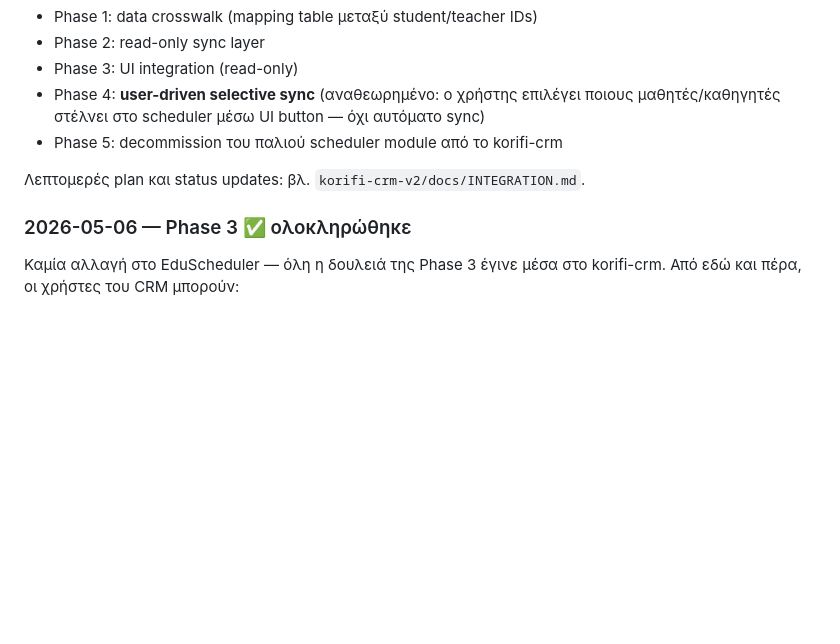
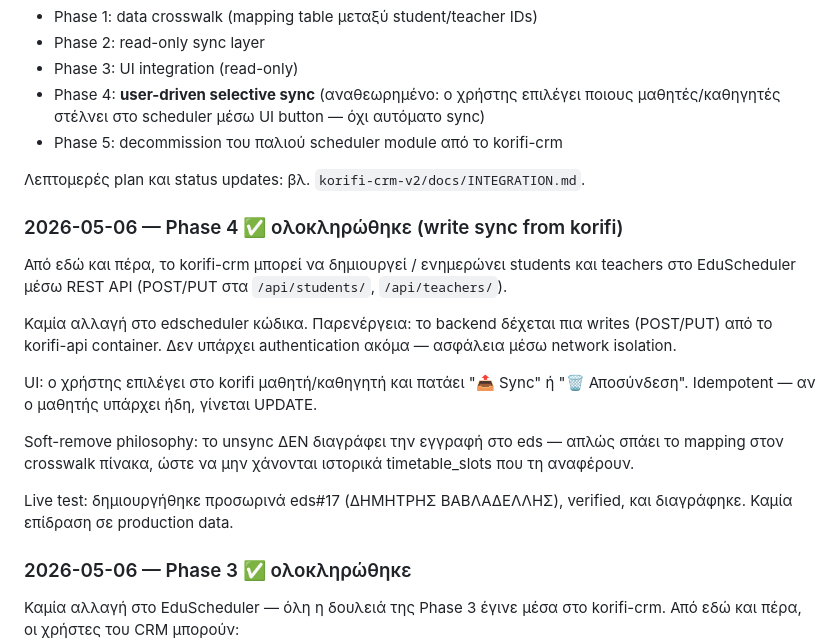
Before and after one commit to panoscoolman-beep/EduScheduler, a Markdown page: αλλαγες.md, the part around the change. Drawn GitHub-style; blank space fills up the shorter version.

Commit message:
docs: αλλαγες.md — Phase 4 (write sync)

```diff
--- a/αλλαγες.md
+++ b/αλλαγες.md
@@ -62,6 +62,26 @@
 
 Λεπτομερές plan και status updates: βλ. `korifi-crm-v2/docs/INTEGRATION.md`.
 
+### 2026-05-06 — Phase 4 ✅ ολοκληρώθηκε (write sync from korifi)
+
+Από εδώ και πέρα, το korifi-crm μπορεί να δημιουργεί / ενημερώνει
+students και teachers στο EduScheduler μέσω REST API (POST/PUT στα
+`/api/students/`, `/api/teachers/`).
+
+Καμία αλλαγή στο edscheduler κώδικα. Παρενέργεια: το backend δέχεται
+πια writes (POST/PUT) από το korifi-api container. Δεν υπάρχει
+authentication ακόμα — ασφάλεια μέσω network isolation.
+
+UI: ο χρήστης επιλέγει στο korifi μαθητή/καθηγητή και πατάει "📤 Sync"
+ή "🗑️ Αποσύνδεση". Idempotent — αν ο μαθητής υπάρχει ήδη, γίνεται UPDATE.
+
+Soft-remove philosophy: το unsync ΔΕΝ διαγράφει την εγγραφή στο eds —
+απλώς σπάει το mapping στον crosswalk πίνακα, ώστε να μην χάνονται
+ιστορικά timetable_slots που τη αναφέρουν.
+
+Live test: δημιουργήθηκε προσωρινά eds#17 (ΔΗΜΗΤΡΗΣ ΒΑΒΛΑΔΕΛΛΗΣ),
+verified, και διαγράφηκε. Καμία επίδραση σε production data.
+
 ### 2026-05-06 — Phase 3 ✅ ολοκληρώθηκε
 
 Καμία αλλαγή στο EduScheduler — όλη η δουλειά της Phase 3 έγινε μέσα στο
```
